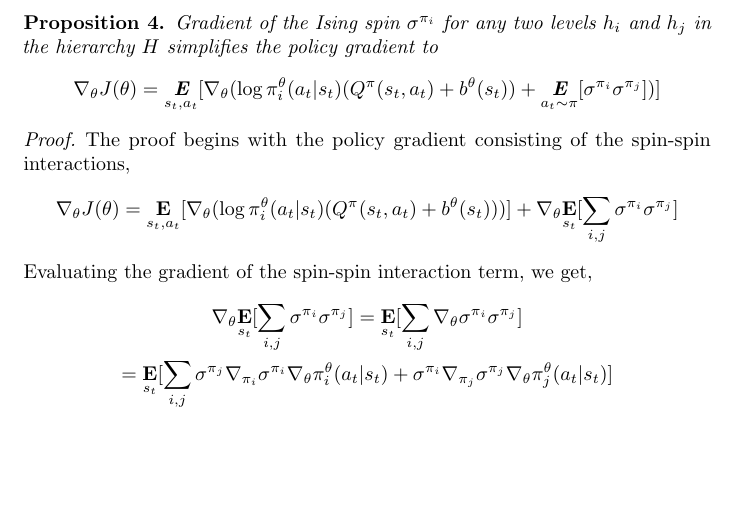
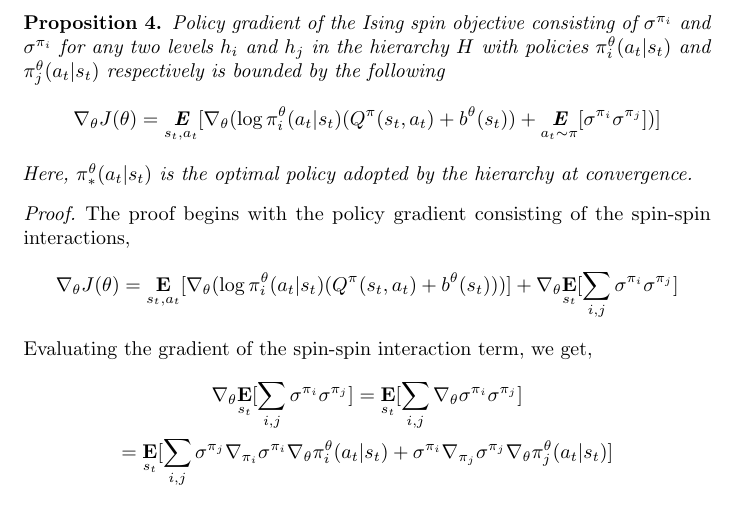
Before and after one commit to karush17/Ising-notes, a LaTeX document (doc/main.tex): part of page 12 of 17, cut at the place of the change, the shorter picture padded with empty space. Compiled offline with pdfLaTeX.

Commit message:
Update new objective

```diff
--- a/doc/main.tex
+++ b/doc/main.tex
@@ -206,10 +206,11 @@ We select StarCraft II scenarios particularly for three reasons. Firstly, microm
 \end{proof}
 
 \begin{prop}{4}\label{four}
-    Gradient of the Ising spin $\sigma^{\pi_{i}}$ for any two levels $h_{i}$ and $h_{j}$ in the hierarchy $H$ simplifies the policy gradient to
+    Policy gradient of the Ising spin objective consisting of $\sigma^{\pi_{i}}$  and $\sigma^{\pi_{i}}$ for any two levels $h_{i}$ and $h_{j}$ in the hierarchy $H$ with policies $\pi^{\theta}_{i}(a_{t}|s_{t})$ and $\pi^{\theta}_{j}(a_{t}|s_{t})$ respectively is bounded by the following
     \begin{gather}
         \nabla_{\theta}J(\theta) = \underset{s_{t},a_{t}}{\textbf{E}}[\nabla_{\theta}(\log \pi^{\theta}_{i}(a_{t}|s_{t})(Q^{\pi}(s_{t},a_{t}) + b^{\theta}(s_{t})) + \underset{a_{t} \sim \pi}{\textbf{E}}[\sigma^{\pi_{i}}\sigma^{\pi_{j}}])] \nonumber
     \end{gather}
+    Here, $\pi^{\theta}_{*}(a_{t}|s_{t})$ is the optimal policy adopted by the hierarchy at convergence.
 \end{prop}
 \begin{proof}
     The proof begins with the policy gradient consisting of the spin-spin interactions,
```
Also changed, not shown: doc/main.pdf, 3 other files.
